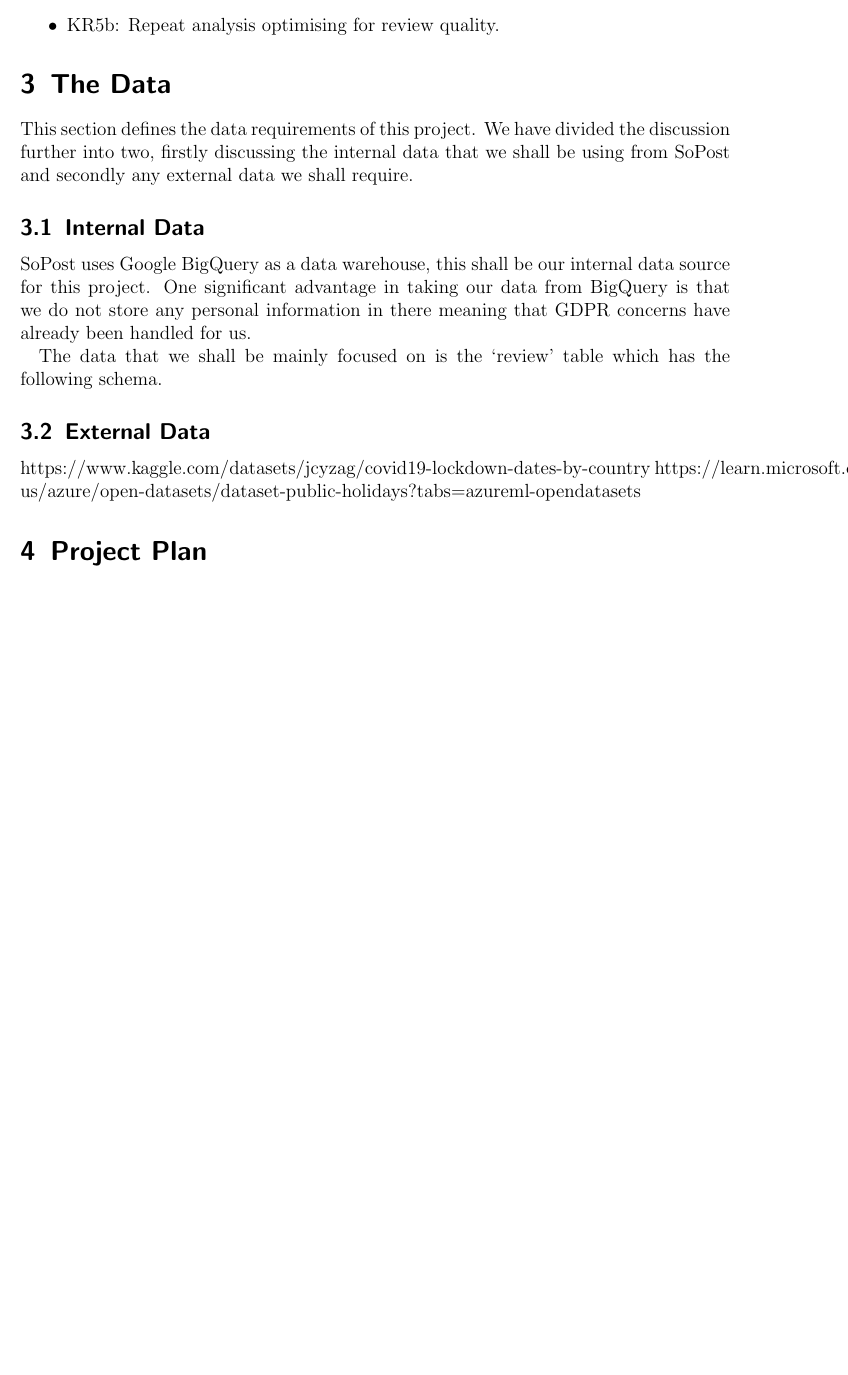
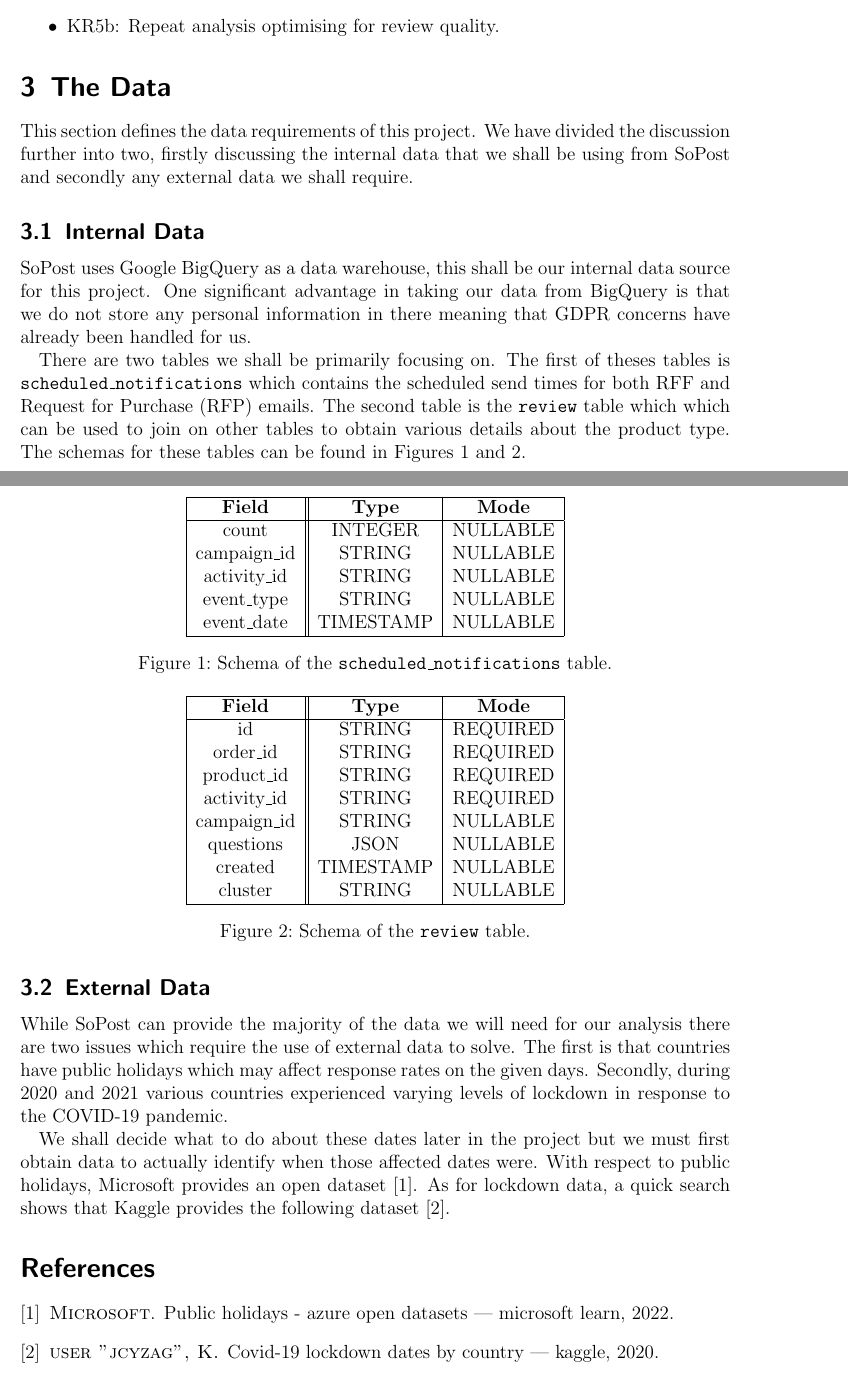
Before and after one commit to Burtannia/multiverse, a LaTeX document (rff-response-rates/project_brief.tex): part of page 2 of 2 before the commit and two parts of pages 2 and 3 of 3 after it, the two joined at a grey line, cut so that both start at the same text, the shorter picture padded with empty space. Compiled offline with pdfLaTeX.

Commit message:
update project brief

```diff
--- a/rff-response-rates/project_brief.tex
+++ b/rff-response-rates/project_brief.tex
@@ -76,8 +79,51 @@ for this project. One significant advantage in taking our data from BigQuery is
 we do not store any personal information in there meaning that GDPR concerns have already
 been handled for us.
 
-The data that we shall be mainly focused on is the `review' table which has the following
-schema.
+There are two tables we shall be primarily focusing on. The first of theses tables is
+\texttt{scheduled\_notifications}
+which contains the scheduled send times for both RFF and Request for Purchase (RFP) emails.
+The second table is the \texttt{review} table which which can be used to join on other tables
+to obtain various details about the product type. The schemas for these tables can be found
+in Figures \ref{schema:scheduled_notifications} and \ref{schema:review}.
+
+\begin{figure}
+    \centering
+    \begin{tabular}{ |c||c|c| }
+        \hline
+        \textbf{Field} & \textbf{Type} & \textbf{Mode} \\
+        \hline
+        count & INTEGER & NULLABLE \\
+        campaign\_id & STRING & NULLABLE \\
+        activity\_id & STRING & NULLABLE \\
+        event\_type & STRING & NULLABLE \\
+        event\_date & TIMESTAMP & NULLABLE \\
+        \hline
+    \end{tabular}
+    \caption{Schema of the \texttt{scheduled\_notifications} table.}
+    \label{schema:scheduled_notifications}
+\end{figure}
+
+\begin{figure}
+    \centering
+    \begin{tabular}{ |c||c|c| }
+        \hline
+        \textbf{Field} & \textbf{Type} & \textbf{Mode} \\
+        \hline
+        id & STRING & REQUIRED \\
+        order\_id & STRING & REQUIRED \\
+        product\_id & STRING & REQUIRED \\
+        activity\_id & STRING & REQUIRED \\
+        campaign\_id & STRING & NULLABLE \\
+        questions & JSON & NULLABLE \\
+        created & TIMESTAMP & NULLABLE \\
+        cluster & STRING & NULLABLE \\
+        \hline
+    \end{tabular}
+    \caption{Schema of the \texttt{review} table.}
+    \label{schema:review}
+\end{figure}
+
+
 % regarding SoPost data we have
 %   sample type/size
 %   product type
@@ -92,12 +138,18 @@ schema.
 
 
 \subsection{External Data}
-https://www.kaggle.com/datasets/jcyzag/covid19-lockdown-dates-by-country
-https://learn.microsoft.com/en-us/azure/open-datasets/dataset-public-holidays?tabs=azureml-opendatasets
-% records of lockdowns by country from public data
-% records of public holidays by country
 
-\section{Project Plan}
+While SoPost can provide the majority of the data we will need for our
+analysis there are two issues which require the use of external data to solve.
+The first is that countries have public holidays which may affect response
+rates on the given days. Secondly, during 2020 and 2021 various countries
+experienced varying levels of lockdown in response to the COVID-19 pandemic.
+
+We shall decide what to do about these dates later in the project but we
+must first obtain data to actually identify when those affected dates were.
+With respect to public holidays, Microsoft provides an open dataset \cite{ms:public-hols}.
+As for lockdown data, a quick search shows that Kaggle provides the following
+dataset \cite{kaggle:lockdowns}.
 
 % Create a view with all the data we need from SoPost
 % Load external data into an accessible source e.g. CSV
```
Also changed, not shown: rff-response-rates/refs.bib (added, +13 -0 lines), rff-response-rates/project_brief.bbl (added), rff-response-rates/project_brief.pdf, rff-response-rates/project_brief.tex (7 more changed lines).
